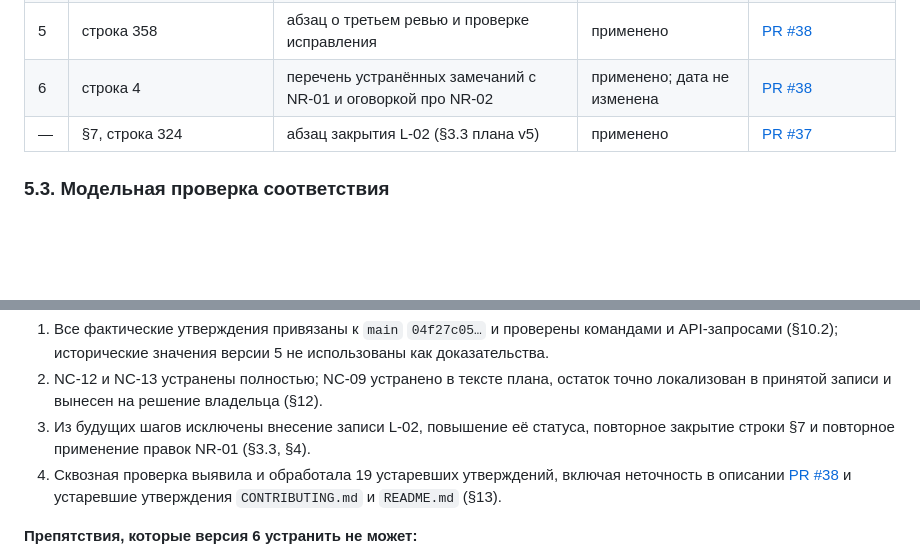
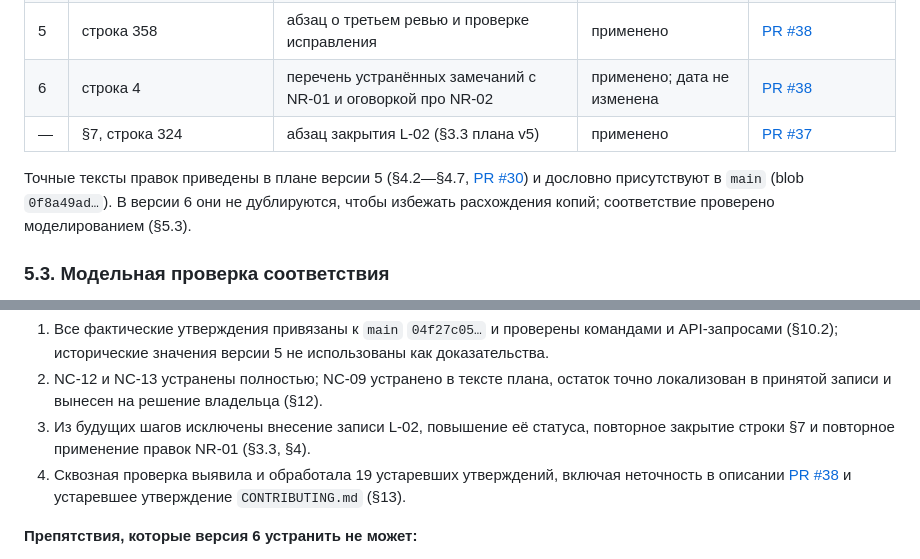
Before and after one commit to Kvasha62/SmartChild-School, a Markdown page: docs/mvp-001-documentation-layout-proposal-nr01-plan-v6.md, 2 parts joined by grey strips. GitHub-like rendering; blank space fills up the shorter version.

Commit message:
docs: finalize NR-01 plan v6 wording
- conclusion references only CONTRIBUTING.md as stale on application/CI
- note that exact edit texts live in v5 (PR #30) and in main; no duplication

Co-authored-by: arena-agent <297053741+arena-agent@users.noreply.github.com>

```diff
--- a/docs/mvp-001-documentation-layout-proposal-nr01-plan-v6.md
+++ b/docs/mvp-001-documentation-layout-proposal-nr01-plan-v6.md
@@ -263,6 +263,8 @@ NR-01 — замечание повторного независимого ре
 | 5 | строка 358 | абзац о третьем ревью и проверке исправления | применено | [PR #38][pr38] |
 | 6 | строка 4 | перечень устранённых замечаний с NR-01 и оговоркой про NR-02 | применено; дата не изменена | [PR #38][pr38] |
 | — | §7, строка 324 | абзац закрытия L-02 (§3.3 плана v5) | применено | [PR #37][pr37] |
+
+Точные тексты правок приведены в плане версии 5 (§4.2—§4.7, [PR #30][pr30]) и дословно присутствуют в `main` (blob `0f8a49ad…`). В версии 6 они не дублируются, чтобы избежать расхождения копий; соответствие проверено моделированием (§5.3).
 
 ### 5.3. Модельная проверка соответствия
 
@@ -539,7 +541,7 @@ gh api "repos/Kvasha62/SmartChild-School/actions/runs?head_sha=<HEAD_SHA>" \
 1. Все фактические утверждения привязаны к `main` `04f27c05…` и проверены командами и API-запросами (§10.2); исторические значения версии 5 не использованы как доказательства.
 2. NC-12 и NC-13 устранены полностью; NC-09 устранено в тексте плана, остаток точно локализован в принятой записи и вынесен на решение владельца (§12).
 3. Из будущих шагов исключены внесение записи L-02, повышение её статуса, повторное закрытие строки §7 и повторное применение правок NR-01 (§3.3, §4).
-4. Сквозная проверка выявила и обработала 19 устаревших утверждений, включая неточность в описании [PR #38][pr38] и устаревшие утверждения `CONTRIBUTING.md` и `README.md` (§13).
+4. Сквозная проверка выявила и обработала 19 устаревших утверждений, включая неточность в описании [PR #38][pr38] и устаревшее утверждение `CONTRIBUTING.md` (§13).
 
 **Препятствия, которые версия 6 устранить не может:**
 
```
